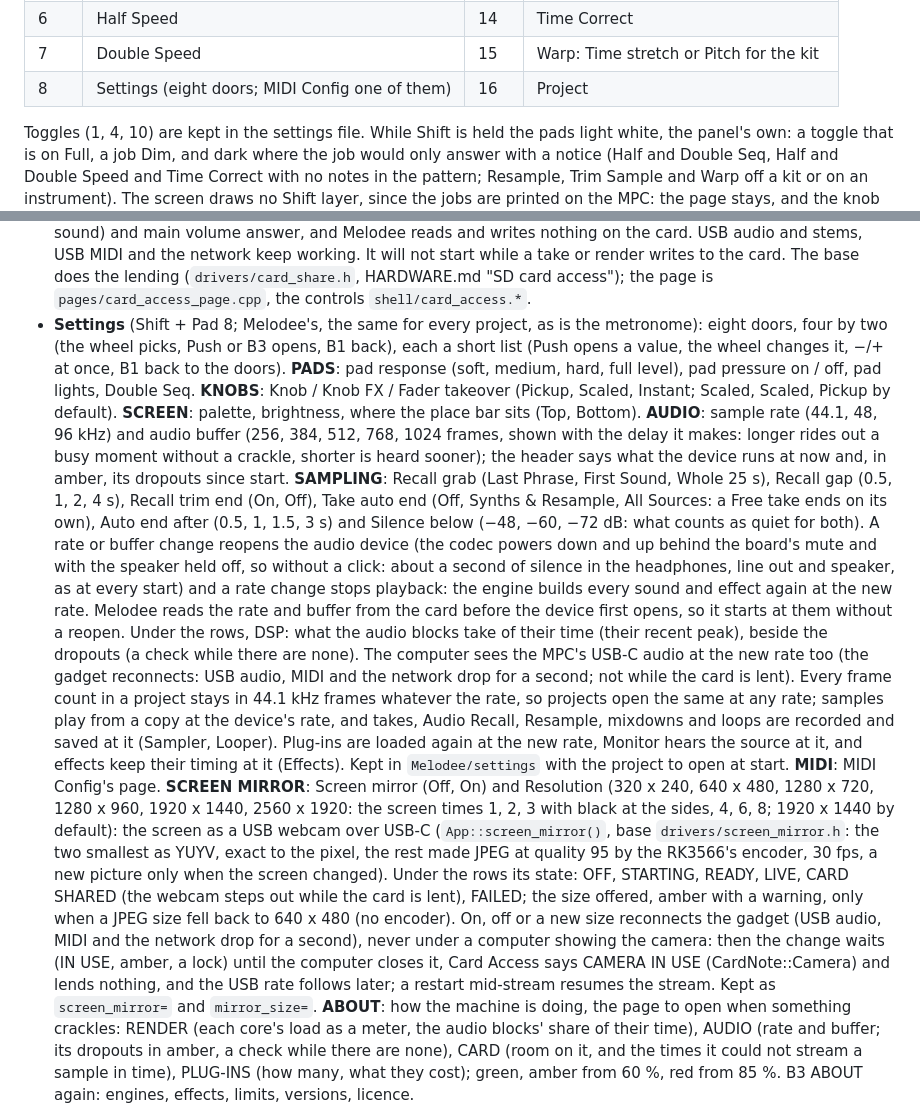
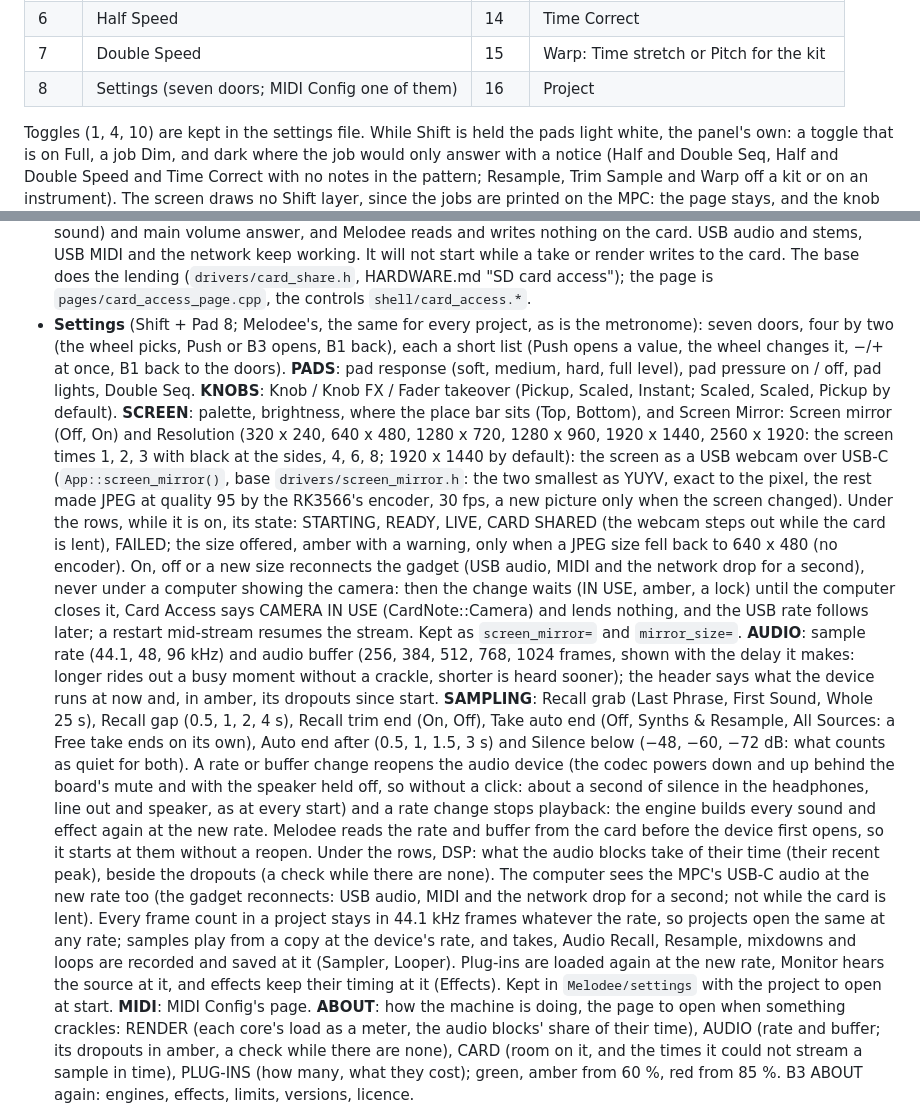
Before and after one commit to keremimo/melodee-sample, a Markdown page: docs/MELODEE.md, 2 parts joined by grey strips. Rendered like a GitHub page.

Commit message:
feat(melodee): Screen Mirror's rows move into Settings > SCREEN, its brightness row named Brightness

```diff
--- a/docs/MELODEE.md
+++ b/docs/MELODEE.md
@@ -159,7 +159,7 @@ holds the table the dispatch and the lights share.
 | 5 | Compressor | 13 | Trim Sample |
 | 6 | Half Speed | 14 | Time Correct |
 | 7 | Double Speed | 15 | Warp: Time stretch or Pitch for the kit |
-| 8 | Settings (eight doors; MIDI Config one of them) | 16 | Project |
+| 8 | Settings (seven doors; MIDI Config one of them) | 16 | Project |
 
 Toggles (1, 4, 10) are kept in the settings file. While Shift is held the
 pads light white, the panel's own: a toggle that is on Full, a job Dim, and
@@ -1625,14 +1625,29 @@ while following.
   access"); the page is `pages/card_access_page.cpp`, the controls
   `shell/card_access.*`.
 - **Settings** (Shift + Pad 8; Melodee's, the same for every project, as is
-  the metronome): eight doors, four by two (the wheel picks, Push or B3
+  the metronome): seven doors, four by two (the wheel picks, Push or B3
   opens, B1 back), each a short list (Push opens a value, the wheel changes
   it, −/+ at once, B1 back to the doors). **PADS**: pad response (soft,
   medium, hard, full level), pad pressure on / off, pad lights, Double Seq.
   **KNOBS**: Knob / Knob FX / Fader takeover (Pickup, Scaled, Instant;
   Scaled, Scaled, Pickup by default). **SCREEN**: palette, brightness,
-  where the place bar sits (Top, Bottom). **AUDIO**: sample rate (44.1, 48,
-  96 kHz) and audio buffer (256, 384, 512, 768, 1024 frames, shown with the
+  where the place bar sits (Top, Bottom), and Screen Mirror: Screen mirror
+  (Off, On) and Resolution (320 x 240, 640 x 480, 1280 x 720, 1280 x 960,
+  1920 x 1440, 2560 x 1920: the screen times 1, 2, 3 with black at the
+  sides, 4, 6, 8; 1920 x 1440 by default): the screen as a USB webcam over
+  USB-C (`App::screen_mirror()`, base `drivers/screen_mirror.h`: the two
+  smallest as YUYV, exact to the pixel, the rest made JPEG at quality 95 by
+  the RK3566's encoder, 30 fps, a new picture only when the screen changed).
+  Under the rows, while it is on, its state: STARTING, READY, LIVE, CARD SHARED (the
+  webcam steps out while the card is lent), FAILED; the size offered, amber
+  with a warning, only when a JPEG size fell back to 640 x 480 (no encoder).
+  On, off or a new size reconnects the gadget (USB audio, MIDI and the
+  network drop for a second), never under a computer showing the camera:
+  then the change waits (IN USE, amber, a lock) until the computer closes
+  it, Card Access says CAMERA IN USE (CardNote::Camera) and lends nothing,
+  and the USB rate follows later; a restart mid-stream resumes the stream.
+  Kept as `screen_mirror=` and `mirror_size=`. **AUDIO**: sample rate
+  (44.1, 48, 96 kHz) and audio buffer (256, 384, 512, 768, 1024 frames, shown with the
   delay it makes: longer rides out a busy moment without a crackle, shorter
   is heard sooner); the header says what the device runs at now and, in
   amber, its dropouts since start. **SAMPLING**: Recall grab (Last Phrase, First Sound, Whole 25 s), Recall
@@ -1656,22 +1671,7 @@ while following.
   mixdowns and loops are recorded and saved at it (Sampler, Looper). Plug-ins are loaded
   again at the new rate, Monitor hears the source at it, and effects keep
   their timing at it (Effects). Kept in `Melodee/settings` with the project to open at
-  start. **MIDI**: MIDI Config's page. **SCREEN MIRROR**: Screen mirror
-  (Off, On) and Resolution (320 x 240, 640 x 480, 1280 x 720, 1280 x 960,
-  1920 x 1440, 2560 x 1920: the screen times 1, 2, 3 with black at the
-  sides, 4, 6, 8; 1920 x 1440 by default): the screen as a USB webcam over
-  USB-C (`App::screen_mirror()`, base `drivers/screen_mirror.h`: the two
-  smallest as YUYV, exact to the pixel, the rest made JPEG at quality 95 by
-  the RK3566's encoder, 30 fps, a new picture only when the screen changed).
-  Under the rows its state: OFF, STARTING, READY, LIVE, CARD SHARED (the
-  webcam steps out while the card is lent), FAILED; the size offered, amber
-  with a warning, only when a JPEG size fell back to 640 x 480 (no encoder). On, off or a
-  new size reconnects the gadget (USB audio, MIDI and the network drop for
-  a second), never under a computer showing the camera: then the change
-  waits (IN USE, amber, a lock) until the computer closes it, Card Access
-  says CAMERA IN USE (CardNote::Camera) and lends nothing, and the USB
-  rate follows later; a restart mid-stream resumes the stream. Kept as
-  `screen_mirror=` and `mirror_size=`. **ABOUT**: how the machine is
+  start. **MIDI**: MIDI Config's page. **ABOUT**: how the machine is
   doing, the page to open when something crackles: RENDER (each core's load
   as a meter, the audio blocks' share of their time), AUDIO (rate and
   buffer; its dropouts in amber, a check while there are none), CARD (room
```
Also changed, not shown: docs/guide/settings.md (+4 -5 lines), docs/images/screens/settings.png, docs/images/screens/settingsmirror.png, 4 other files.
